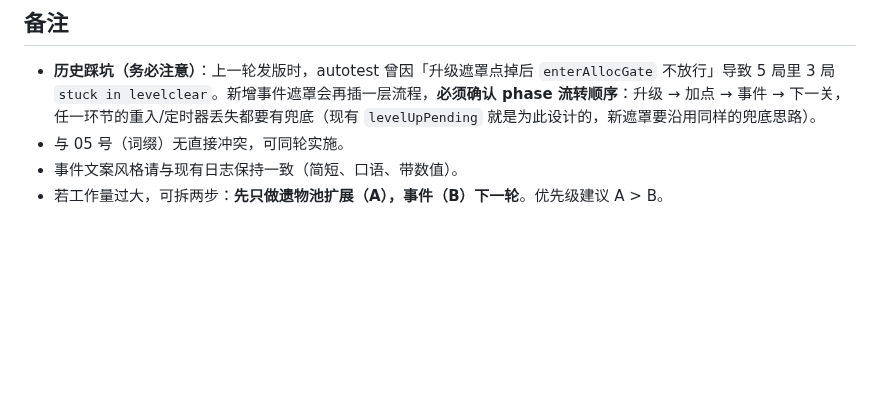
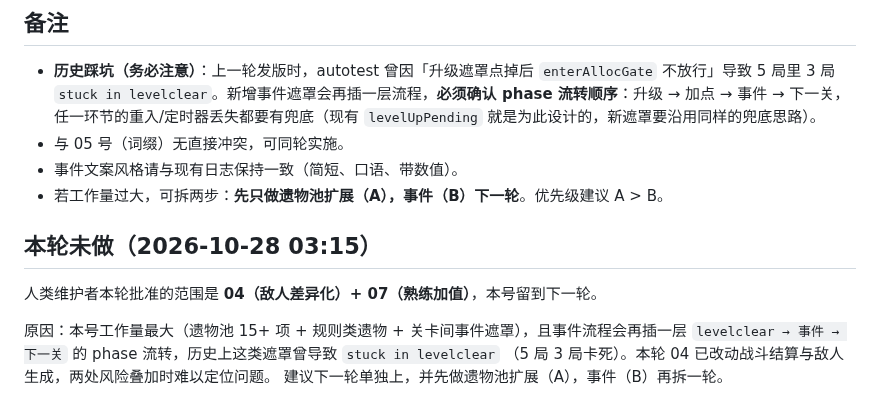
Before and after one commit to aopze/ark-rogue-chess, a Markdown page: issues/ISSUE-20261028-06-relics-and-events.md, the part around the change. GitHub-like rendering; blank space fills up the shorter version.

```diff
--- a/issues/ISSUE-20261028-06-relics-and-events.md
+++ b/issues/ISSUE-20261028-06-relics-and-events.md
@@ -99,3 +99,12 @@
 - 与 05 号（词缀）无直接冲突，可同轮实施。
 - 事件文案风格请与现有日志保持一致（简短、口语、带数值）。
 - 若工作量过大，可拆两步：**先只做遗物池扩展（A），事件（B）下一轮**。优先级建议 A > B。
+
+## 本轮未做（2026-10-28 03:15）
+
+人类维护者本轮批准的范围是 **04（敌人差异化）+ 07（熟练加值）**，本号留到下一轮。
+
+原因：本号工作量最大（遗物池 15+ 项 + 规则类遗物 + 关卡间事件遮罩），且事件流程会再插一层
+`levelclear → 事件 → 下一关` 的 phase 流转，历史上这类遮罩曾导致 `stuck in levelclear`
+（5 局 3 局卡死）。本轮 04 已改动战斗结算与敌人生成，两处风险叠加时难以定位问题。
+建议下一轮单独上，并先做遗物池扩展（A），事件（B）再拆一轮。
```
